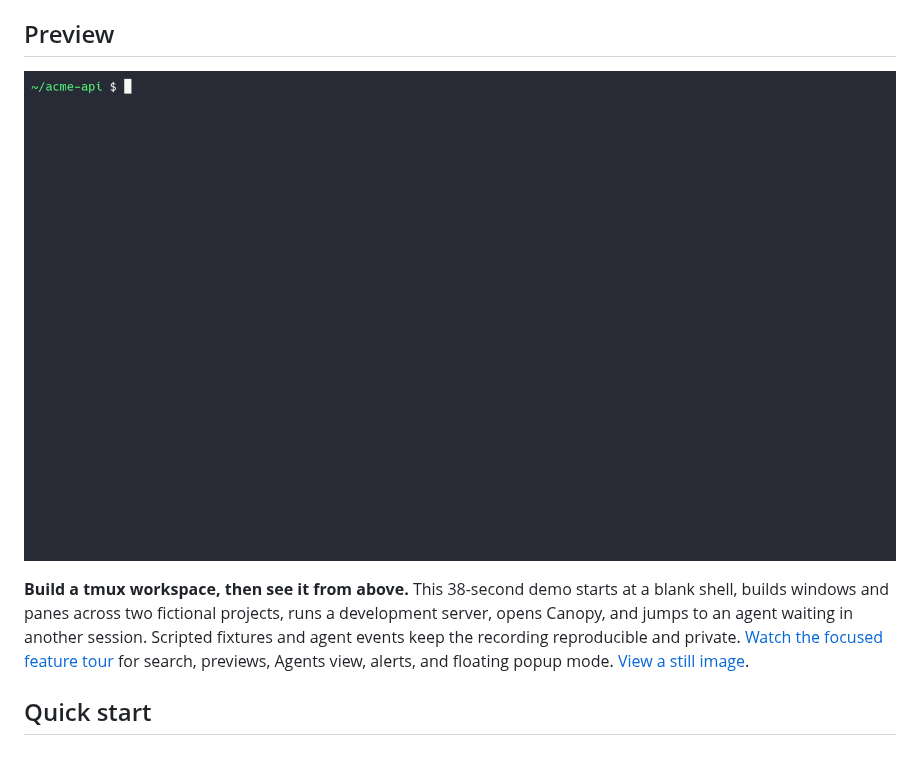
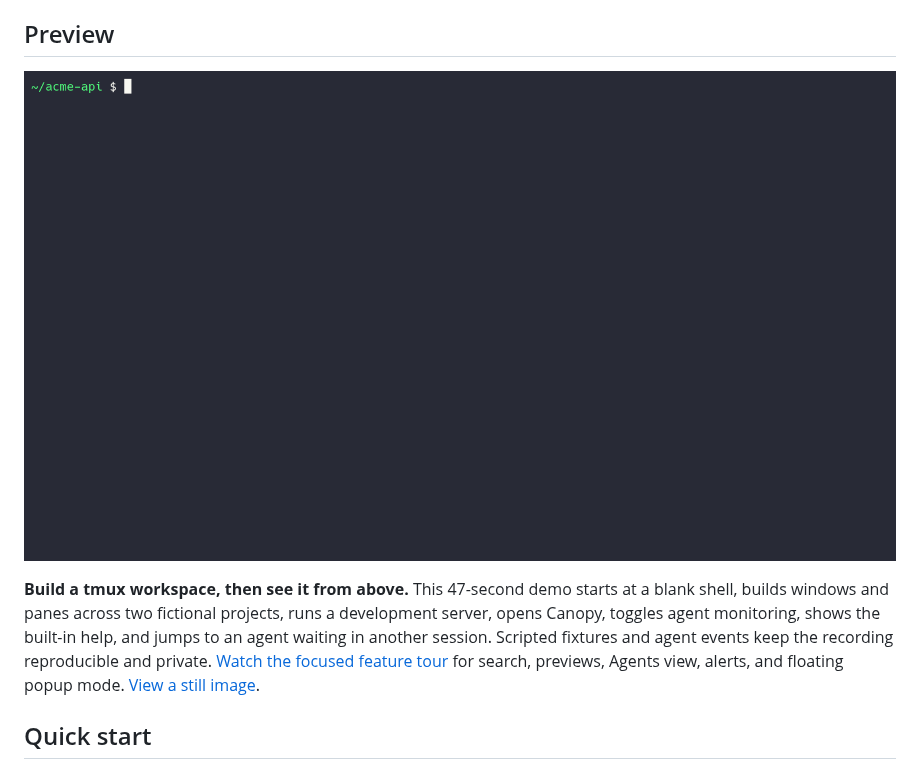
Before and after one commit to jonmosco/tmux-canopy, a Markdown page: README.md, the part around the change. Drawn GitHub-style; pictures changed too: docs/assets/canopy-demo.gif.

Commit message:
show agent toggle and help in demo

```diff
--- a/README.md
+++ b/README.md
@@ -10,9 +10,9 @@ Canopy keeps your sessions, windows, and panes in a persistent tree that follows
 
 ## Preview
 
-[![Canopy demo: start tmux, create and rename windows, split a pane, open the sidebar, browse the tree, and jump to an agent waiting in another session](docs/assets/canopy-demo.gif?v=9)](docs/assets/canopy-demo.gif?v=9)
+[![Canopy demo: build a tmux workspace, open the sidebar, toggle agent monitoring, view help, browse the tree, and jump to a waiting agent](docs/assets/canopy-demo.gif?v=10)](docs/assets/canopy-demo.gif?v=10)
 
-**Build a tmux workspace, then see it from above.** This 38-second demo starts at a blank shell, builds windows and panes across two fictional projects, runs a development server, opens Canopy, and jumps to an agent waiting in another session. Scripted fixtures and agent events keep the recording reproducible and private. [Watch the focused feature tour](docs/assets/canopy-walkthrough.gif?v=9) for search, previews, Agents view, alerts, and floating popup mode. [View a still image](docs/assets/canopy-demo.png?v=9).
+**Build a tmux workspace, then see it from above.** This 47-second demo starts at a blank shell, builds windows and panes across two fictional projects, runs a development server, opens Canopy, toggles agent monitoring, shows the built-in help, and jumps to an agent waiting in another session. Scripted fixtures and agent events keep the recording reproducible and private. [Watch the focused feature tour](docs/assets/canopy-walkthrough.gif?v=10) for search, previews, Agents view, alerts, and floating popup mode. [View a still image](docs/assets/canopy-demo.png?v=10).
 
 ## Quick start
 
```
Also changed, not shown: CHANGELOG.md (+1 -1 lines), docs/assets/canopy-demo.png, 1 other file.
